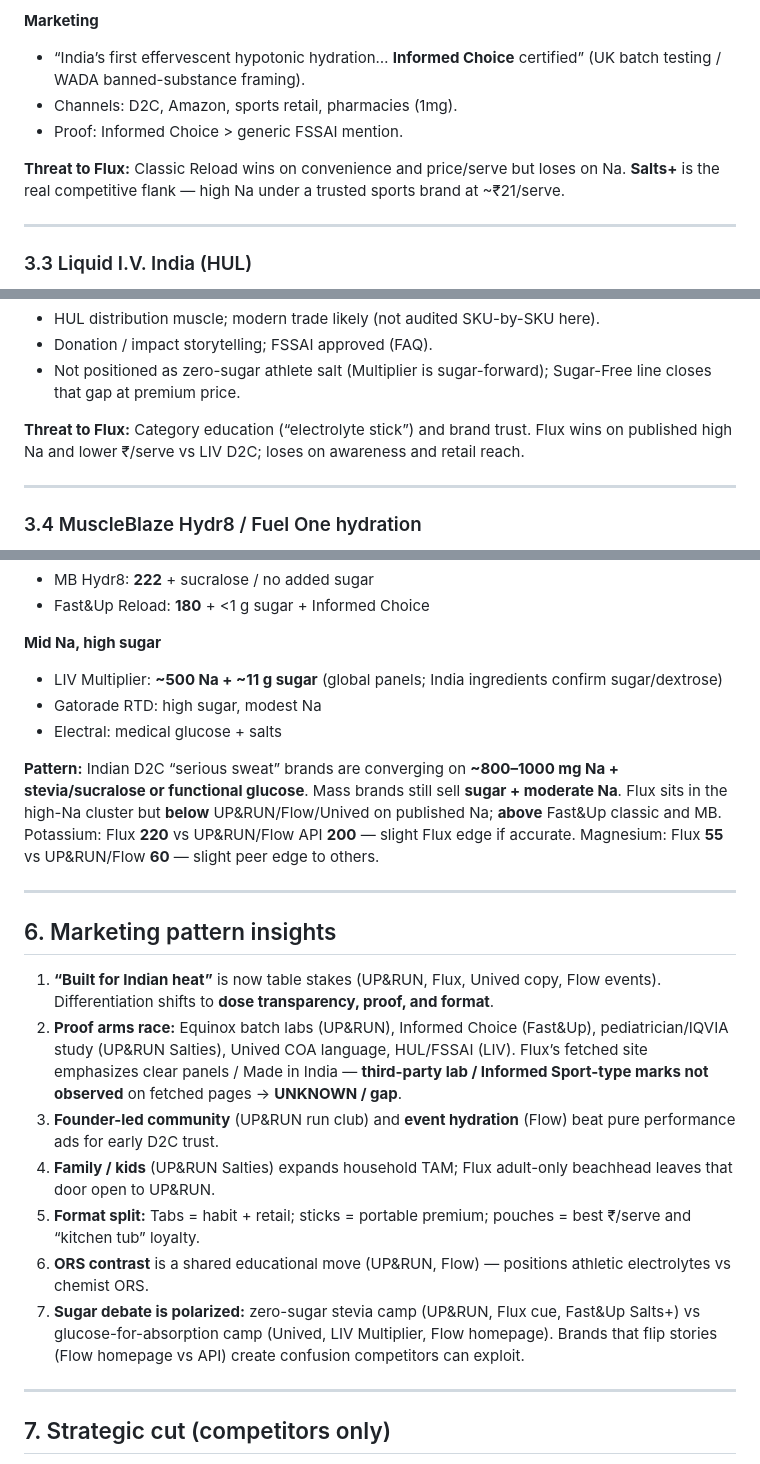
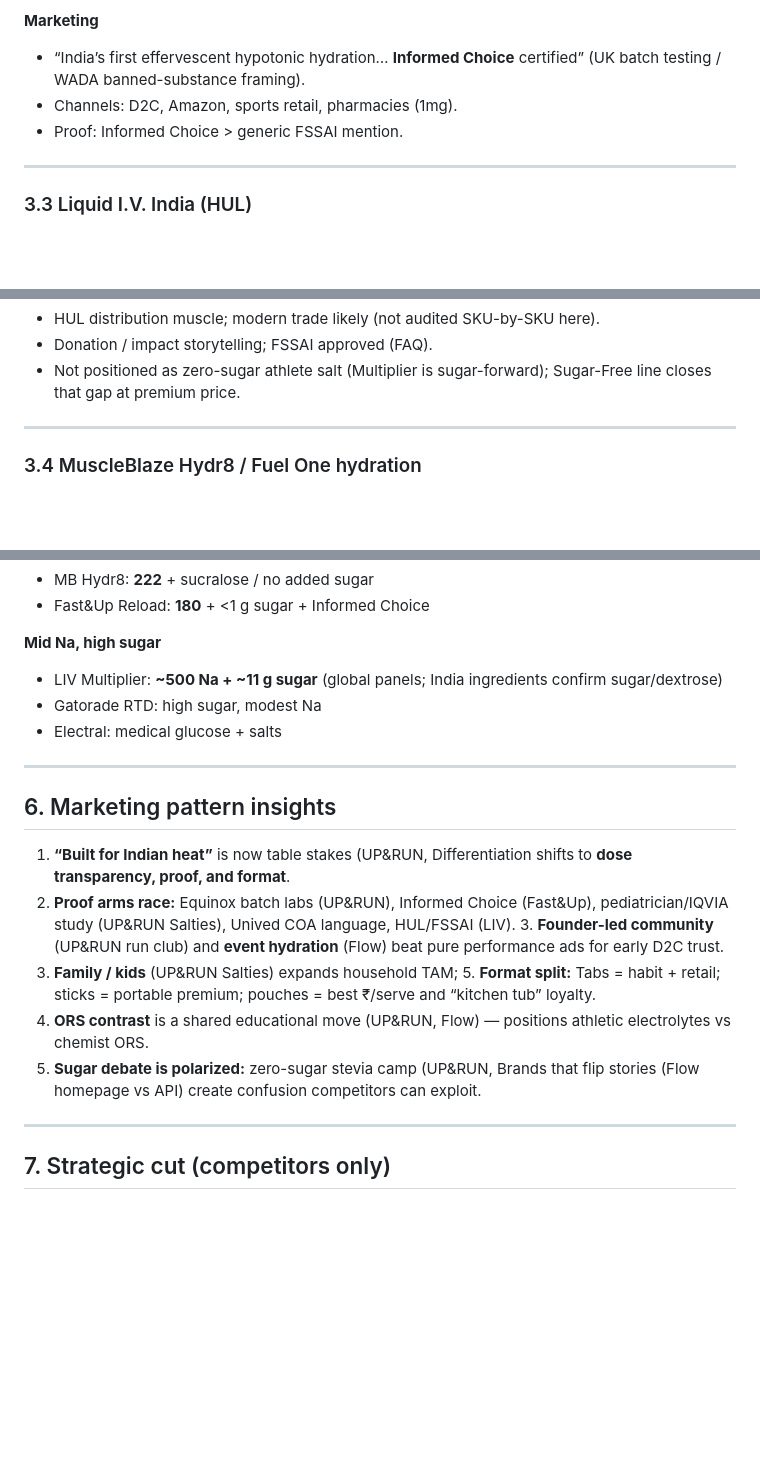
Before and after one commit to saivarun3407/flux-ci-demo, a Markdown page: COMPETITIVE-ANALYSIS.md, 3 parts joined by grey strips. Drawn GitHub-style; blank space fills up the shorter version.

```diff
--- a/COMPETITIVE-ANALYSIS.md
+++ b/COMPETITIVE-ANALYSIS.md
@@ -169,8 +160,6 @@ Same “Indian heat + honest sodium + zero sugar powder” narrative; higher Na;
 - Channels: D2C, Amazon, sports retail, pharmacies (1mg).
 - Proof: Informed Choice &gt; generic FSSAI mention.
 
-**Threat to Flux:** Classic Reload wins on convenience and price/serve but loses on Na. **Salts+** is the real competitive flank — high Na under a trusted sports brand at ~₹21/serve.
-
 ---
 
 ### 3.3 Liquid I.V. India (HUL)
@@ -204,8 +193,6 @@ Shipping: policy says charges shown at checkout; FAQ text also states “There i
 - HUL distribution muscle; modern trade likely (not audited SKU-by-SKU here).
 - Donation / impact storytelling; FSSAI approved (FAQ).
 - Not positioned as zero-sugar athlete salt (Multiplier is sugar-forward); Sugar-Free line closes that gap at premium price.
-
-**Threat to Flux:** Category education (“electrolyte stick”) and brand trust. Flux wins on published high Na and lower ₹/serve vs LIV D2C; loses on awareness and retail reach.
 
 ---
 
@@ -373,19 +348,15 @@ Ordered roughly by **₹ per serving** (primary SKU economics):
 - Gatorade RTD: high sugar, modest Na
 - Electral: medical glucose + salts
 
-**Pattern:** Indian D2C “serious sweat” brands are converging on **~800–1000 mg Na + stevia/sucralose or functional glucose**. Mass brands still sell **sugar + moderate Na**. Flux sits in the high-Na cluster but **below** UP&RUN/Flow/Unived on published Na; **above** Fast&Up classic and MB. Potassium: Flux **220** vs UP&RUN/Flow API **200** — slight Flux edge if accurate. Magnesium: Flux **55** vs UP&RUN/Flow **60** — slight peer edge to others.
-
 ---
 
 ## 6. Marketing pattern insights
 
-1. **“Built for Indian heat”** is now table stakes (UP&RUN, Flux, Unived copy, Flow events). Differentiation shifts to **dose transparency, proof, and format**.
-2. **Proof arms race:** Equinox batch labs (UP&RUN), Informed Choice (Fast&Up), pediatrician/IQVIA study (UP&RUN Salties), Unived COA language, HUL/FSSAI (LIV). Flux’s fetched site emphasizes clear panels / Made in India — **third-party lab / Informed Sport-type marks not observed** on fetched pages → **UNKNOWN / gap**.
-3. **Founder-led community** (UP&RUN run club) and **event hydration** (Flow) beat pure performance ads for early D2C trust.
-4. **Family / kids** (UP&RUN Salties) expands household TAM; Flux adult-only beachhead leaves that door open to UP&RUN.
-5. **Format split:** Tabs = habit + retail; sticks = portable premium; pouches = best ₹/serve and “kitchen tub” loyalty.
+1. **“Built for Indian heat”** is now table stakes (UP&RUN, Differentiation shifts to **dose transparency, proof, and format**.
+2. **Proof arms race:** Equinox batch labs (UP&RUN), Informed Choice (Fast&Up), pediatrician/IQVIA study (UP&RUN Salties), Unived COA language, HUL/FSSAI (LIV). 3. **Founder-led community** (UP&RUN run club) and **event hydration** (Flow) beat pure performance ads for early D2C trust.
+4. **Family / kids** (UP&RUN Salties) expands household TAM; 5. **Format split:** Tabs = habit + retail; sticks = portable premium; pouches = best ₹/serve and “kitchen tub” loyalty.
 6. **ORS contrast** is a shared educational move (UP&RUN, Flow) — positions athletic electrolytes vs chemist ORS.
-7. **Sugar debate is polarized:** zero-sugar stevia camp (UP&RUN, Flux cue, Fast&Up Salts+) vs glucose-for-absorption camp (Unived, LIV Multiplier, Flow homepage). Brands that flip stories (Flow homepage vs API) create confusion competitors can exploit.
+7. **Sugar debate is polarized:** zero-sugar stevia camp (UP&RUN, Brands that flip stories (Flow homepage vs API) create confusion competitors can exploit.
 
 ---
 
```
Also changed, not shown: other parts of COMPETITIVE-ANALYSIS.md (+13 -34 lines).
